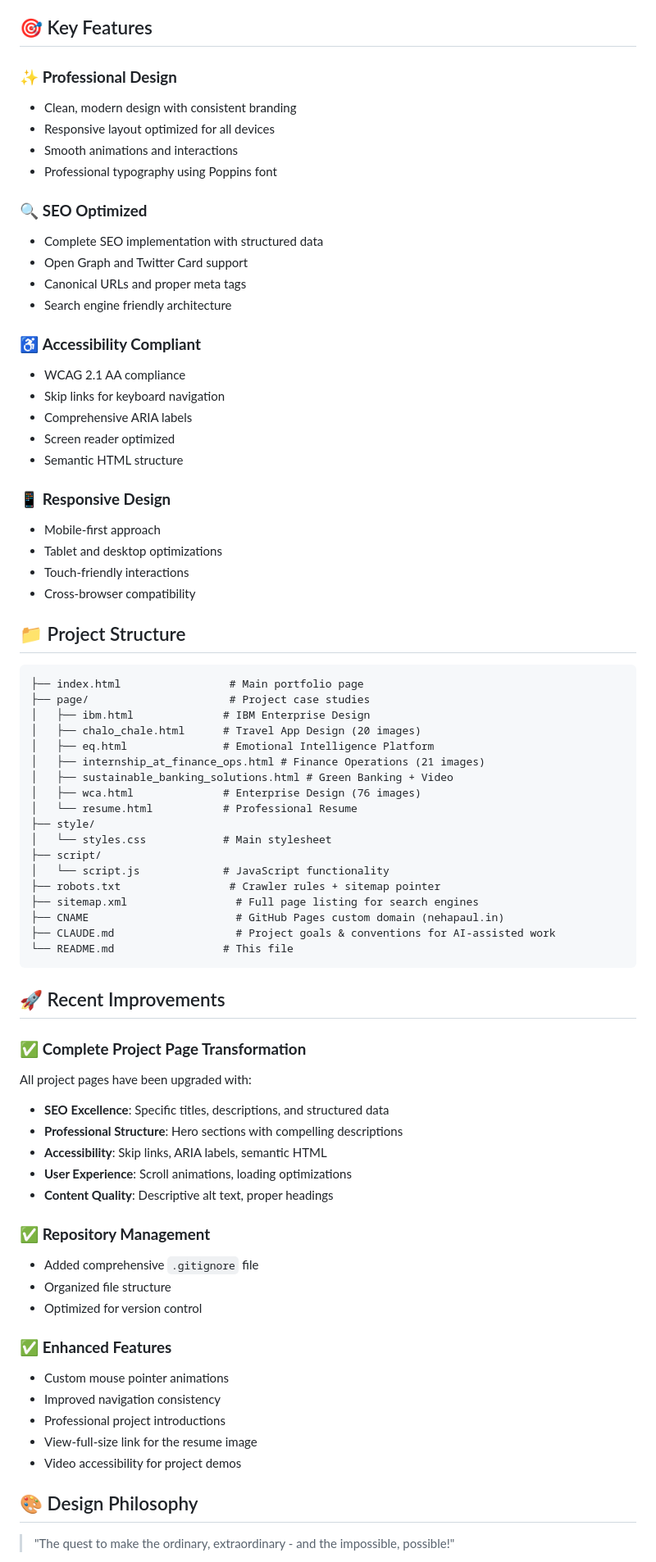
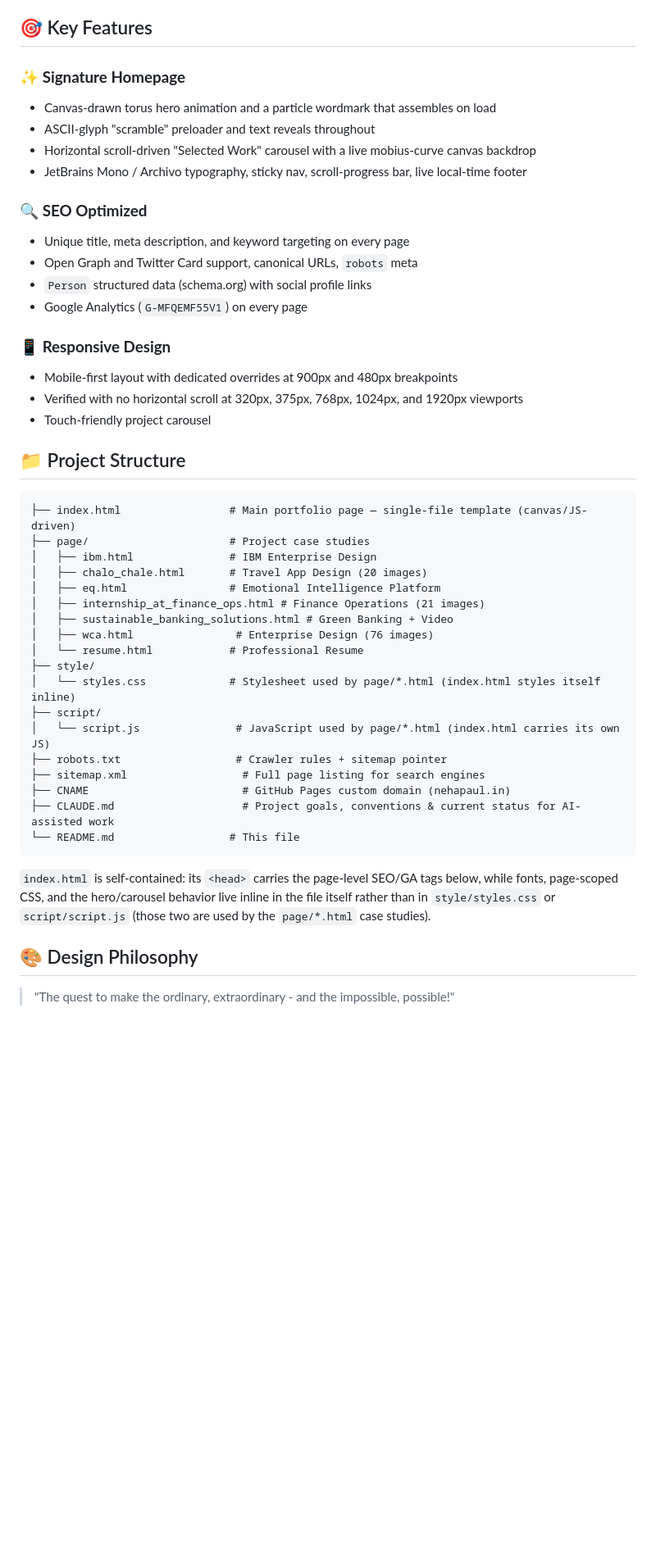
Before and after one commit to 1mcreative/web-portfolio, a Markdown page: README.md, the part around one of its changes. Shown at 82% size. GitHub-like rendering; blank space fills up the shorter version.

````diff
--- a/README.md
+++ b/README.md
@@ -8,76 +8,50 @@ A professional portfolio website showcasing the UX/UI design work of Neha Paul,
 
 ## 🎯 Key Features
 
-### ✨ **Professional Design**
-- Clean, modern design with consistent branding
-- Responsive layout optimized for all devices
-- Smooth animations and interactions
-- Professional typography using Poppins font
+### ✨ **Signature Homepage**
+
+- Canvas-drawn torus hero animation and a particle wordmark that assembles on load
+- ASCII-glyph "scramble" preloader and text reveals throughout
+- Horizontal scroll-driven "Selected Work" carousel with a live mobius-curve canvas backdrop
+- JetBrains Mono / Archivo typography, sticky nav, scroll-progress bar, live local-time footer
 
 ### 🔍 **SEO Optimized**
-- Complete SEO implementation with structured data
-- Open Graph and Twitter Card support
-- Canonical URLs and proper meta tags
-- Search engine friendly architecture
 
-### ♿ **Accessibility Compliant**
-- WCAG 2.1 AA compliance
-- Skip links for keyboard navigation
-- Comprehensive ARIA labels
-- Screen reader optimized
-- Semantic HTML structure
+- Unique title, meta description, and keyword targeting on every page
+- Open Graph and Twitter Card support, canonical URLs, `robots` meta
+- `Person` structured data (schema.org) with social profile links
+- Google Analytics (`G-MFQEMF55V1`) on every page
 
 ### 📱 **Responsive Design**
-- Mobile-first approach
-- Tablet and desktop optimizations
-- Touch-friendly interactions
-- Cross-browser compatibility
+
+- Mobile-first layout with dedicated overrides at 900px and 480px breakpoints
+- Verified with no horizontal scroll at 320px, 375px, 768px, 1024px, and 1920px viewports
+- Touch-friendly project carousel
 
 ## 📁 Project Structure
 
 ```
-├── index.html                 # Main portfolio page
+├── index.html                 # Main portfolio page — single-file template (canvas/JS-driven)
 ├── page/                      # Project case studies
-│   ├── ibm.html              # IBM Enterprise Design
-│   ├── chalo_chale.html      # Travel App Design (20 images)
-│   ├── eq.html               # Emotional Intelligence Platform
+│   ├── ibm.html               # IBM Enterprise Design
+│   ├── chalo_chale.html       # Travel App Design (20 images)
+│   ├── eq.html                # Emotional Intelligence Platform
 │   ├── internship_at_finance_ops.html # Finance Operations (21 images)
 │   ├── sustainable_banking_solutions.html # Green Banking + Video
-│   ├── wca.html              # Enterprise Design (76 images)
-│   └── resume.html           # Professional Resume
+│   ├── wca.html                # Enterprise Design (76 images)
+│   └── resume.html            # Professional Resume
 ├── style/
-│   └── styles.css            # Main stylesheet
+│   └── styles.css             # Stylesheet used by page/*.html (index.html styles itself inline)
 ├── script/
-│   └── script.js             # JavaScript functionality
-├── robots.txt                 # Crawler rules + sitemap pointer
-├── sitemap.xml                 # Full page listing for search engines
-├── CNAME                       # GitHub Pages custom domain (nehapaul.in)
-├── CLAUDE.md                   # Project goals & conventions for AI-assisted work
-└── README.md                 # This file
+│   └── script.js               # JavaScript used by page/*.html (index.html carries its own JS)
+├── robots.txt                  # Crawler rules + sitemap pointer
+├── sitemap.xml                  # Full page listing for search engines
+├── CNAME                        # GitHub Pages custom domain (nehapaul.in)
+├── CLAUDE.md                    # Project goals, conventions & current status for AI-assisted work
+└── README.md                  # This file
 ```
 
-## 🚀 Recent Improvements
-
-### ✅ **Complete Project Page Transformation**
-All project pages have been upgraded with:
-
-- **SEO Excellence**: Specific titles, descriptions, and structured data
-- **Professional Structure**: Hero sections with compelling descriptions
-- **Accessibility**: Skip links, ARIA labels, semantic HTML
-- **User Experience**: Scroll animations, loading optimizations
-- **Content Quality**: Descriptive alt text, proper headings
-
-### ✅ **Repository Management**
-- Added comprehensive `.gitignore` file
-- Organized file structure
-- Optimized for version control
-
-### ✅ **Enhanced Features**
-- Custom mouse pointer animations
-- Improved navigation consistency
-- Professional project introductions
-- View-full-size link for the resume image
-- Video accessibility for project demos
+`index.html` is self-contained: its `<head>` carries the page-level SEO/GA tags below, while fonts, page-scoped CSS, and the hero/carousel behavior live inline in the file itself rather than in `style/styles.css` or `script/script.js` (those two are used by the `page/*.html` case studies).
 
 ## 🎨 Design Philosophy
 
````
Also changed, not shown: other parts of README.md (+30 -42 lines).
